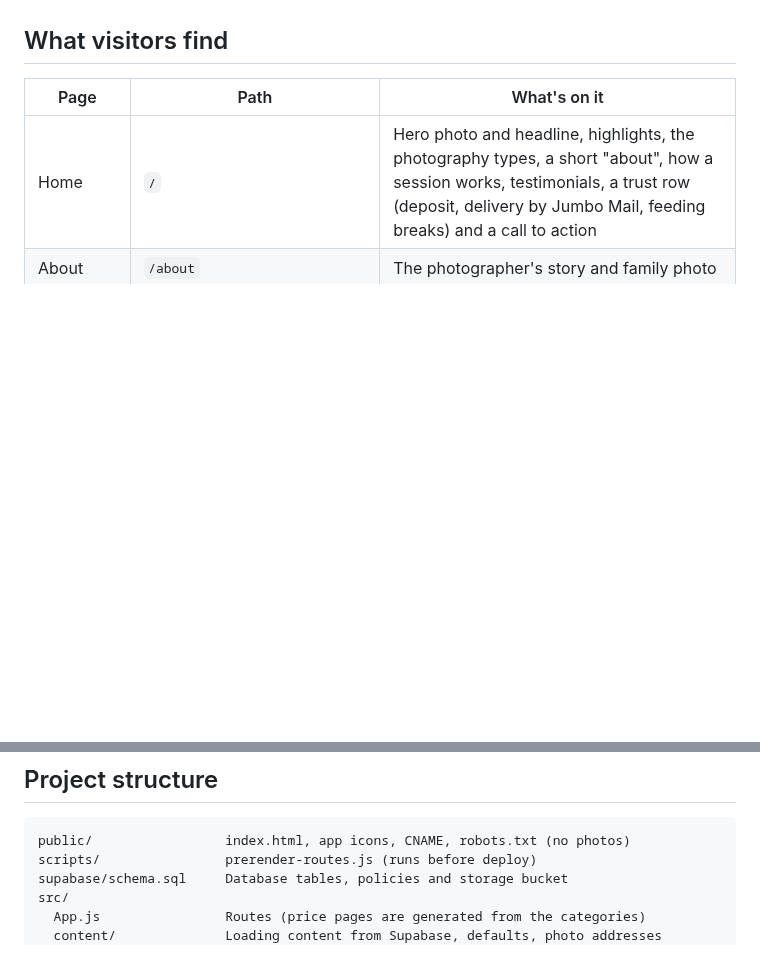
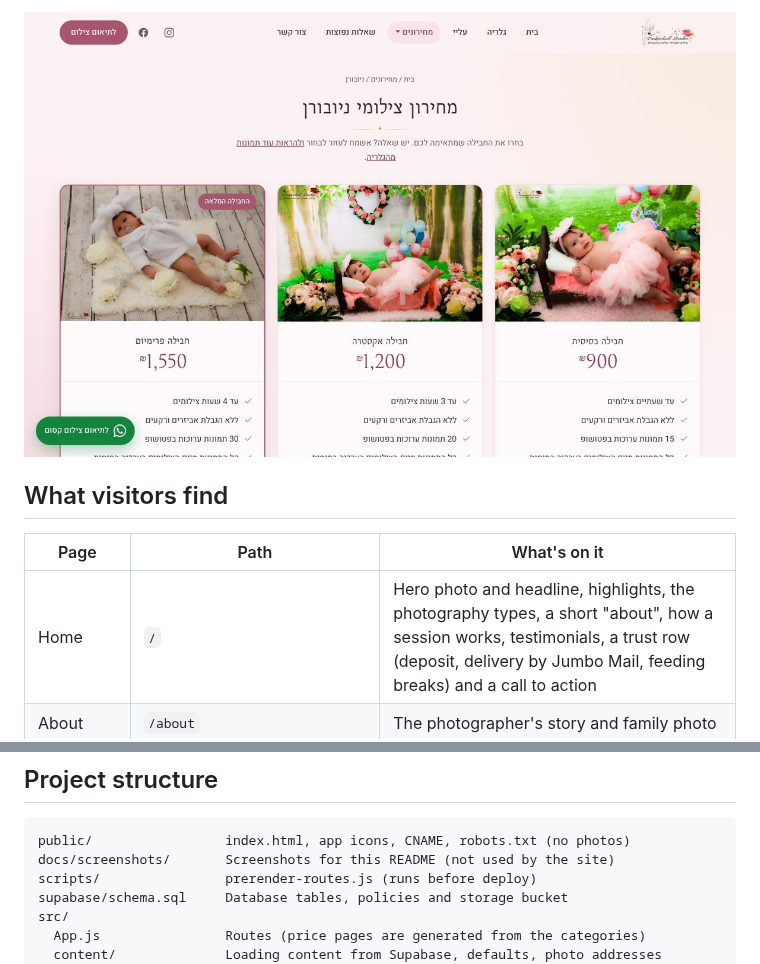
Before and after one commit to ivan954/TinkerbellPhotograpy, a Markdown page: README.md, 2 parts joined by grey strips. GitHub-like rendering; pictures changed too: docs/screenshots/prices.jpg (added); blank space fills up the shorter version.

````diff
--- a/README.md
+++ b/README.md
@@ -9,3 +24,4 @@ The site presents the studio's work, its packages and prices, and makes booking
+![Newborn price list with three packages](docs/screenshots/prices.jpg)
 
 ## What visitors find
 
@@ -159,6 +175,7 @@ Since all photos are served from Supabase, keep an eye on the plan's monthly ban
 
 ```
 public/                 index.html, app icons, CNAME, robots.txt (no photos)
+docs/screenshots/       Screenshots for this README (not used by the site)
 scripts/                prerender-routes.js (runs before deploy)
 supabase/schema.sql     Database tables, policies and storage bucket
 src/
````
Also changed, not shown: other parts of README.md (+15 -0 lines), CLAUDE.md (+2 -1 lines), docs/screenshots/faq-mobile.jpg (added), docs/screenshots/gallery-mobile.jpg (added), docs/screenshots/gallery.jpg (added), docs/screenshots/home-desktop.jpg (added), docs/screenshots/home-mobile.jpg (added).
